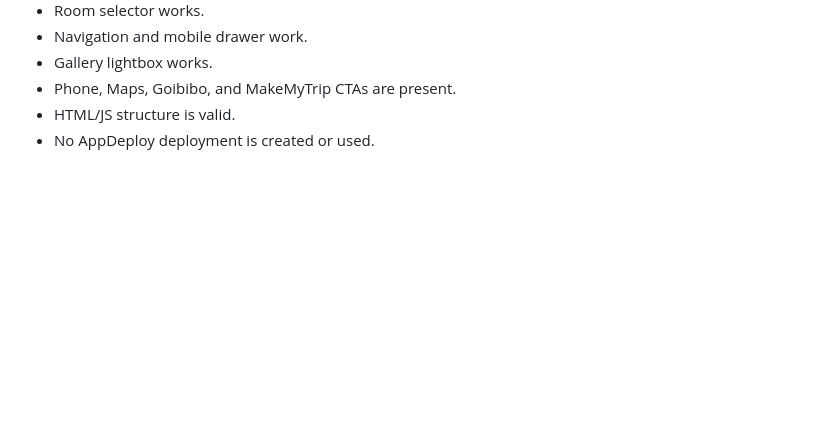
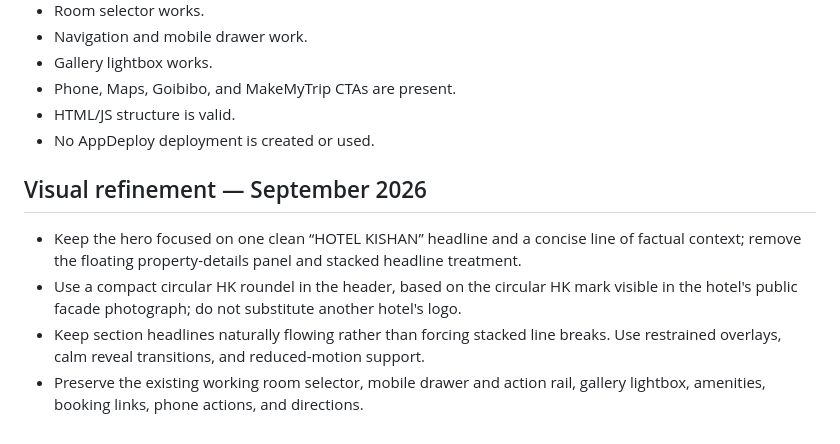
Before and after one commit to viratsingh862008-blip/aryangoat, a Markdown page: docs/hotel-kishan-design.md, the part around the change. Drawn GitHub-style; blank space fills up the shorter version.

Commit message:
Document clean Hotel Kishan visual refinement

```diff
--- a/docs/hotel-kishan-design.md
+++ b/docs/hotel-kishan-design.md
@@ -286,3 +286,10 @@ DO:
 - Phone, Maps, Goibibo, and MakeMyTrip CTAs are present.
 - HTML/JS structure is valid.
 - No AppDeploy deployment is created or used.
+
+
+## Visual refinement — September 2026
+- Keep the hero focused on one clean “HOTEL KISHAN” headline and a concise line of factual context; remove the floating property-details panel and stacked headline treatment.
+- Use a compact circular HK roundel in the header, based on the circular HK mark visible in the hotel's public facade photograph; do not substitute another hotel's logo.
+- Keep section headlines naturally flowing rather than forcing stacked line breaks. Use restrained overlays, calm reveal transitions, and reduced-motion support.
+- Preserve the existing working room selector, mobile drawer and action rail, gallery lightbox, amenities, booking links, phone actions, and directions.
```
